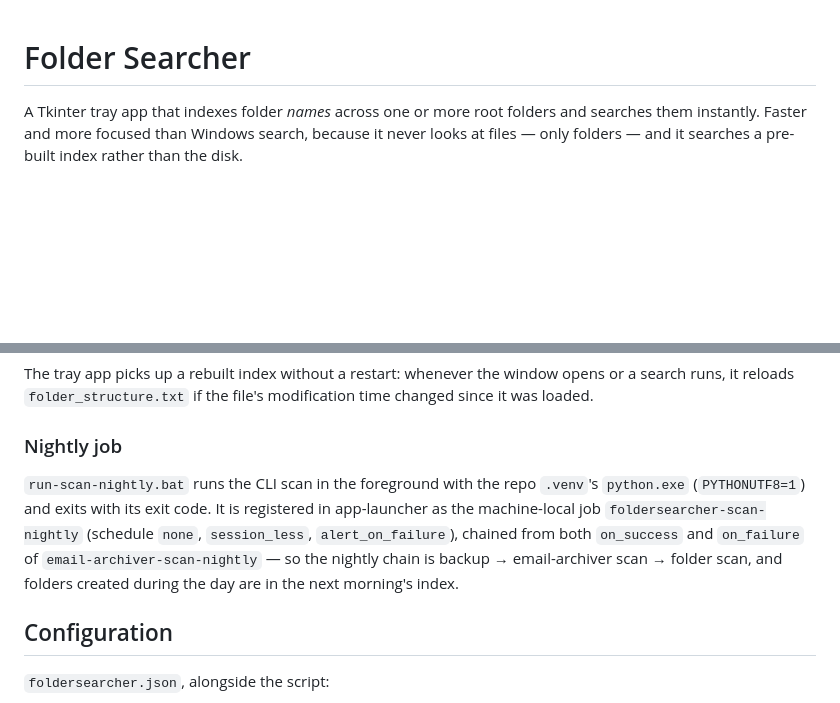
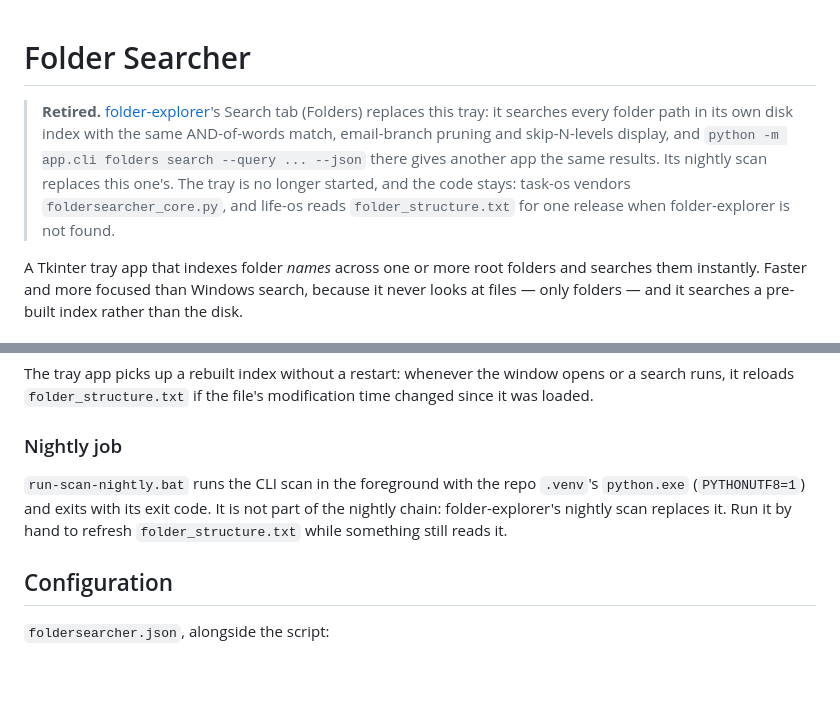
Before and after one commit to ferraroroberto/automation, a Markdown page: system/foldersearcher/foldersearcher.md, 2 parts joined by grey strips. GitHub-like rendering; blank space fills up the shorter version.

```diff
--- a/system/foldersearcher/foldersearcher.md
+++ b/system/foldersearcher/foldersearcher.md
@@ -1,4 +1,6 @@
 # Folder Searcher
+
+> **Retired.** [folder-explorer](https://github.com/ferraroroberto/folder-explorer)'s Search tab (Folders) replaces this tray: it searches every folder path in its own disk index with the same AND-of-words match, email-branch pruning and skip-N-levels display, and `python -m app.cli folders search --query ... --json` there gives another app the same results. Its nightly scan replaces this one's. The tray is no longer started, and the code stays: task-os vendors `foldersearcher_core.py`, and life-os reads `folder_structure.txt` for one release when folder-explorer is not found.
 
 A Tkinter tray app that indexes folder *names* across one or more root folders and searches them instantly. Faster and more focused than Windows search, because it never looks at files — only folders — and it searches a pre-built index rather than the disk.
 
@@ -78,7 +80,7 @@ The tray app picks up a rebuilt index without a restart: whenever the window ope
 
 ### Nightly job
 
-`run-scan-nightly.bat` runs the CLI scan in the foreground with the repo `.venv`'s `python.exe` (`PYTHONUTF8=1`) and exits with its exit code. It is registered in app-launcher as the machine-local job `foldersearcher-scan-nightly` (schedule `none`, `session_less`, `alert_on_failure`), chained from both `on_success` and `on_failure` of `email-archiver-scan-nightly` — so the nightly chain is backup → email-archiver scan → folder scan, and folders created during the day are in the next morning's index.
+`run-scan-nightly.bat` runs the CLI scan in the foreground with the repo `.venv`'s `python.exe` (`PYTHONUTF8=1`) and exits with its exit code. It is not part of the nightly chain: folder-explorer's nightly scan replaces it. Run it by hand to refresh `folder_structure.txt` while something still reads it.
 
 ## Configuration
 
```
Also changed, not shown: README.md (+1 -1 lines), docs/layout.md (+1 -1 lines).
